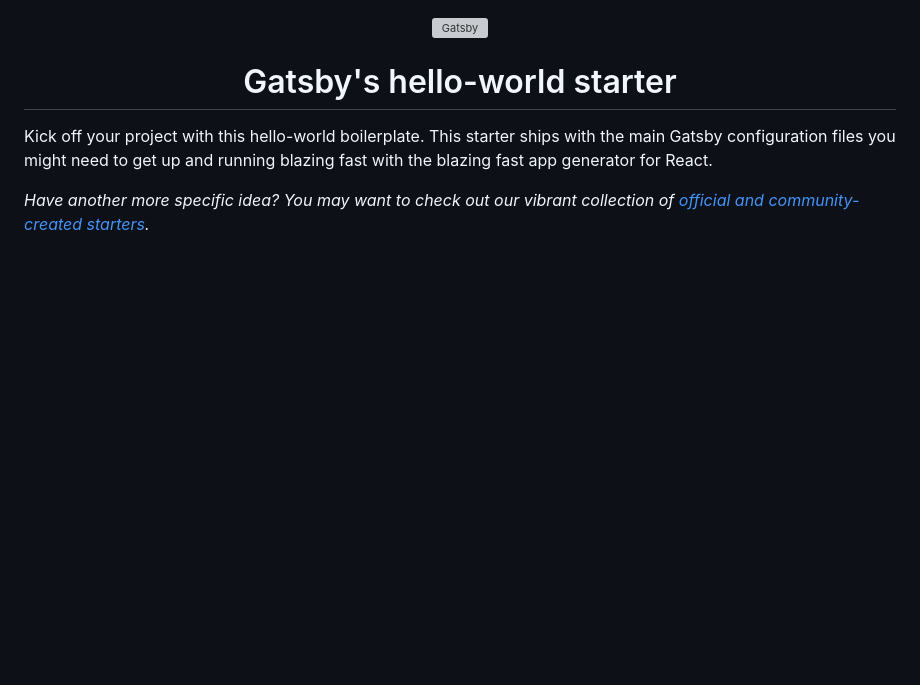
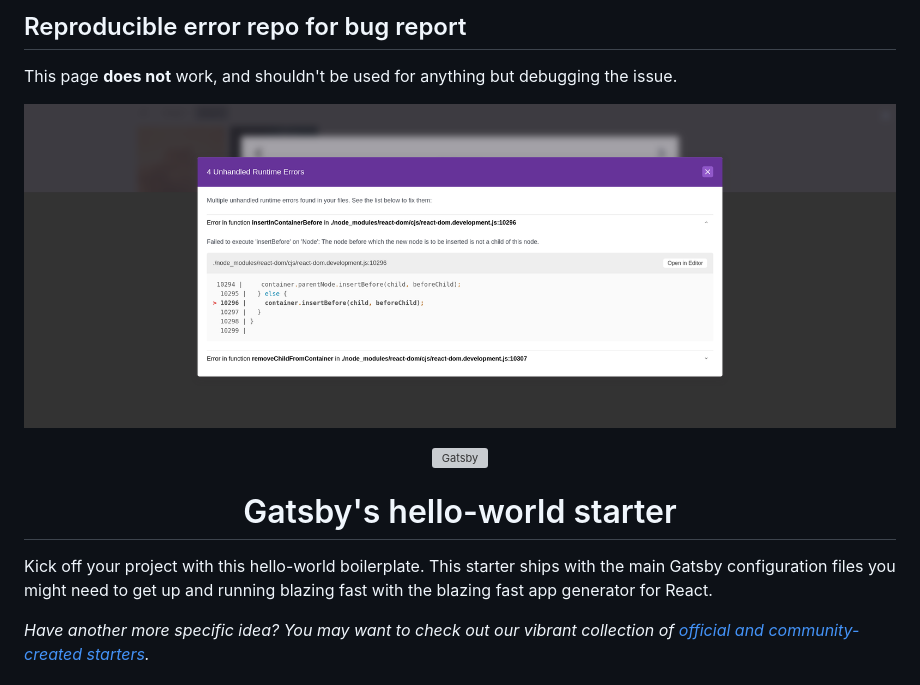
Before and after one commit to lswest/gallery-example, a Markdown page: README.md, the part around the change. Drawn GitHub-style; pictures changed too: error.png (added); blank space fills up the shorter version; grey boxes are pictures that could not be loaded.

```diff
--- a/README.md
+++ b/README.md
@@ -1,3 +1,9 @@
+## Reproducible error repo for bug report
+
+This page **does not** work, and shouldn't be used for anything but debugging the issue.
+
+![error](./error.png)
+
 <!-- AUTO-GENERATED-CONTENT:START (STARTER) -->
 <p align="center">
   <a href="https://www.gatsbyjs.com">
```
